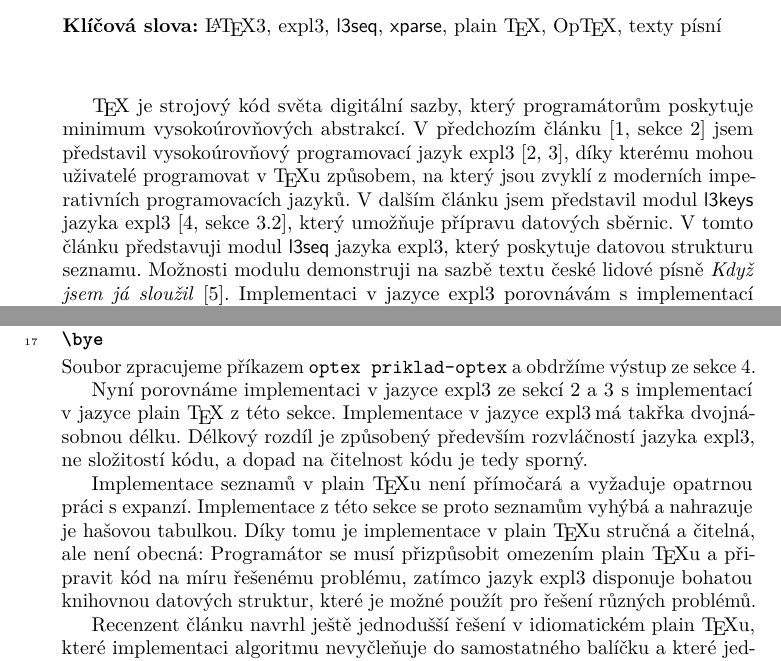
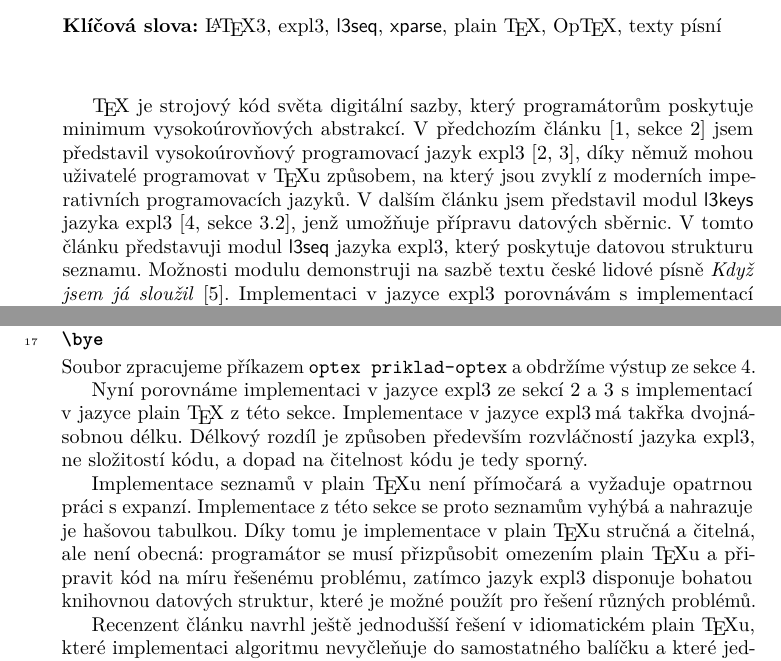
Before and after one commit to Witiko/typesetting-czech-folksong-with-l3seq, a LaTeX document (main.tex): two parts of pages 1 and 8 of 11, joined at a grey line, cut so that both start at the same text. Compiled offline with LuaLaTeX; a LaTeX package or settings file that is missing is left out.

Commit message:
Implement external reader's review

```diff
--- a/main.tex
+++ b/main.tex
@@ -76,7 +76,7 @@ Implementaci v jazyce expl3 porovnávám s implementací v plain \TeX u.
 \klicovaslova: \LaTeX3, expl3, \pkg{l3seq}, \pkg{xparse}, plain \TeX, Op\TeX, texty písní
 \vspace*{1cm}
 
-\TeX{} je strojový kód světa digitální sazby, který programátorům poskytuje minimum vysokoúrovňových abstrakcí. V předchozím článku~\cite[sekce~2]{novotny2022vysokourovnove} jsem představil vysokoúrovňový programovací jazyk expl3~\cite{latex2023expl3, latex2023interfaces}, díky kterému mohou uživatelé programovat v \TeX u způsobem, na který jsou zvyklí z moderních imperativních programovacích jazyků. V dalším článku jsem představil modul \pkg{l3keys} jazyka expl3~\cite[sekce~3.2]{starynovotny2023napadovnik}, který umožňuje přípravu datových sběrnic. V tomto článku představuji modul \pkg{l3seq} jazyka expl3, který poskytuje datovou strukturu seznamu. Možnosti modulu demonstruji na sazbě textu české lidové písně \emph{Když jsem já sloužil}~\cite{hroudova2015kdyz}. Implementaci v jazyce expl3 porovnávám s implementací v plain \TeX u.
+\TeX{} je strojový kód světa digitální sazby, který programátorům poskytuje minimum vysokoúrovňových abstrakcí. V předchozím článku~\cite[sekce~2]{novotny2022vysokourovnove} jsem představil vysokoúrovňový programovací jazyk expl3~\cite{latex2023expl3, latex2023interfaces}, díky němuž mohou uživatelé programovat v \TeX u způsobem, na který jsou zvyklí z moderních imperativních programovacích jazyků. V dalším článku jsem představil modul \pkg{l3keys} jazyka expl3~\cite[sekce~3.2]{starynovotny2023napadovnik}, jenž umožňuje přípravu datových sběrnic. V tomto článku představuji modul \pkg{l3seq} jazyka expl3, který poskytuje datovou strukturu seznamu. Možnosti modulu demonstruji na sazbě textu české lidové písně \emph{Když jsem já sloužil}~\cite{hroudova2015kdyz}. Implementaci v jazyce expl3 porovnávám s implementací v plain \TeX u.
 
 Nejprve v sekci~\ref{sec:algoritmus} popisuji algoritmus pro generování textu písně. V sekci~\vref{sec:implementace} algoritmus implementuji pomocí modulu \pkg{l3seq} jazyka expl3. Následně v sekci~\vref{sec:rozhrani} vytvářím uživatelské rozhraní pomocí \LaTeX ového balíčku \pkg{xparse}. Dále v sekci~\vref{sec:sazba} ukazuji vysázený text písně. Nakonec v sekci~\vref{sec:plain} algoritmus implementuji v plain \TeX u a porovnávám obě implementace. V sekci~\vref{sec:zaver} shrnuji poznatky z článku a jejich přínos pro čtenáře.
 
@@ -190,9 +190,9 @@ Následně vytvoříme ukázkový soubor \texttt{priklad-optex.tex}. Soubor nejp
 \noindent
 Soubor zpracujeme příkazem \texttt{optex priklad-optex} a obdržíme výstup ze sekce~\ref{sec:sazba}.
 
-Nyní porovnáme implementaci v jazyce expl3 ze sekcí \ref{sec:implementace} a \ref{sec:rozhrani}\, s implementací v jazyce plain \TeX{} z této sekce. Implementace v jazyce expl3 má takřka dvojnásobnou délku. Délkový rozdíl je způsobený především rozvláčností jazyka expl3, ne složitostí kódu, a dopad na čitelnost kódu je tedy sporný.
+Nyní porovnáme implementaci v jazyce expl3 ze sekcí \ref{sec:implementace} a \ref{sec:rozhrani}\, s implementací v jazyce plain \TeX{} z této sekce. Implementace v jazyce expl3 má takřka dvojnásobnou délku. Délkový rozdíl je způsoben především rozvláčností jazyka expl3, ne složitostí kódu, a dopad na čitelnost kódu je tedy sporný.
 
-Implementace seznamů v plain \TeX u není přímočará a vyžaduje opatrnou práci s expanzí. Implementace z této sekce se proto seznamům vyhýbá a nahrazuje je hašovou tabulkou. Díky tomu je implementace v plain \TeX u stručná a čitelná, ale není obecná: Programátor se musí přizpůsobit omezením plain \TeX u a připravit kód na míru řešenému problému, zatímco jazyk expl3 disponuje bohatou knihovnou datových struktur, které je možné použít pro řešení různých problémů.
+Implementace seznamů v plain \TeX u není přímočará a vyžaduje opatrnou práci s expanzí. Implementace z této sekce se proto seznamům vyhýbá a nahrazuje je hašovou tabulkou. Díky tomu je implementace v plain \TeX u stručná a čitelná, ale není obecná: programátor se musí přizpůsobit omezením plain \TeX u a připravit kód na míru řešenému problému, zatímco jazyk expl3 disponuje bohatou knihovnou datových struktur, které je možné použít pro řešení různých problémů.
 
 Recenzent článku navrhl ještě jednodušší řešení v idiomatickém plain \TeX u, které implementaci algoritmu nevyčleňuje do samostatného balíčku a které jednotlivé sloky okamžitě sází, aniž by si je předtím ukládalo do datové struktury. Navržené řešení s drobnými úpravami uvádím se svolením recenzenta:
 
```
Also changed, not shown: main.tex (4 more changed lines), 1 other file.
